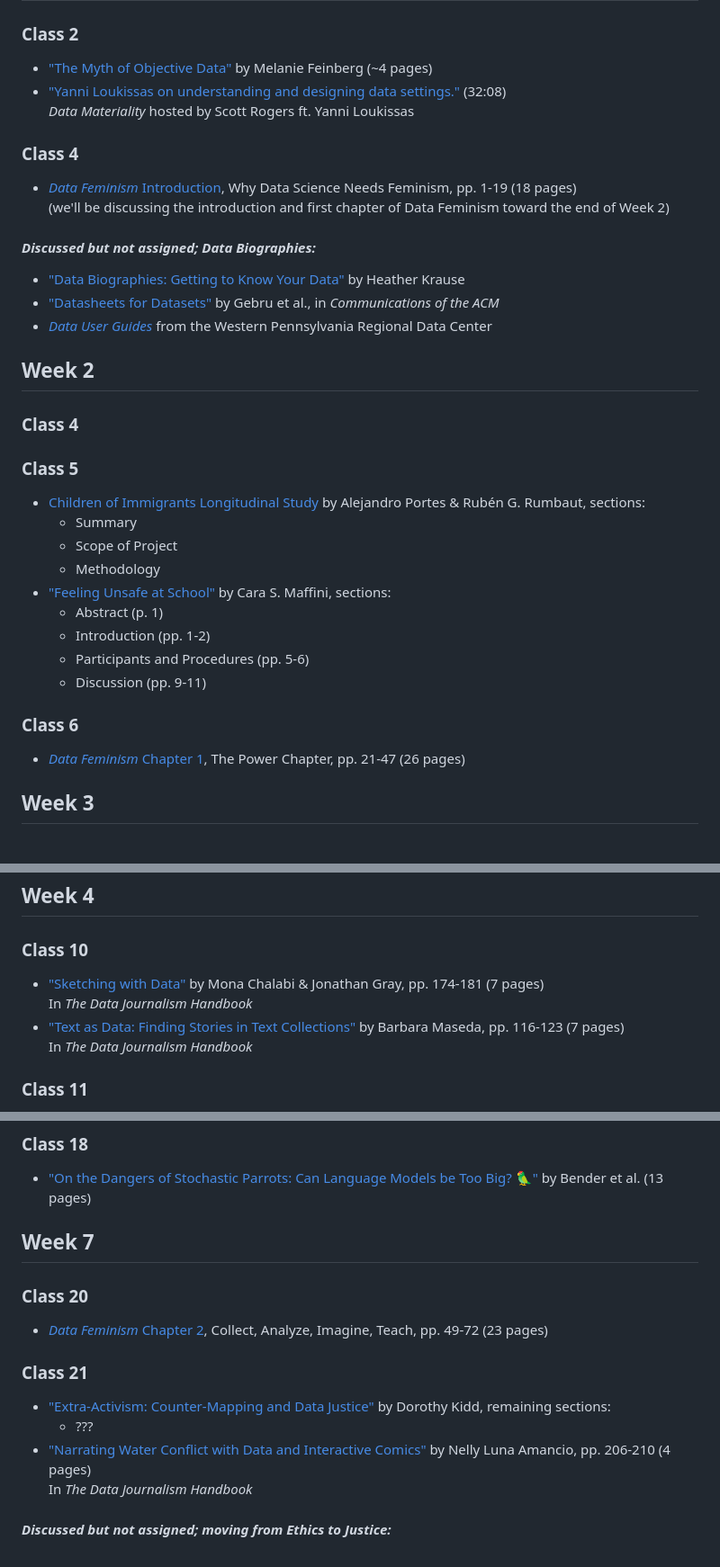
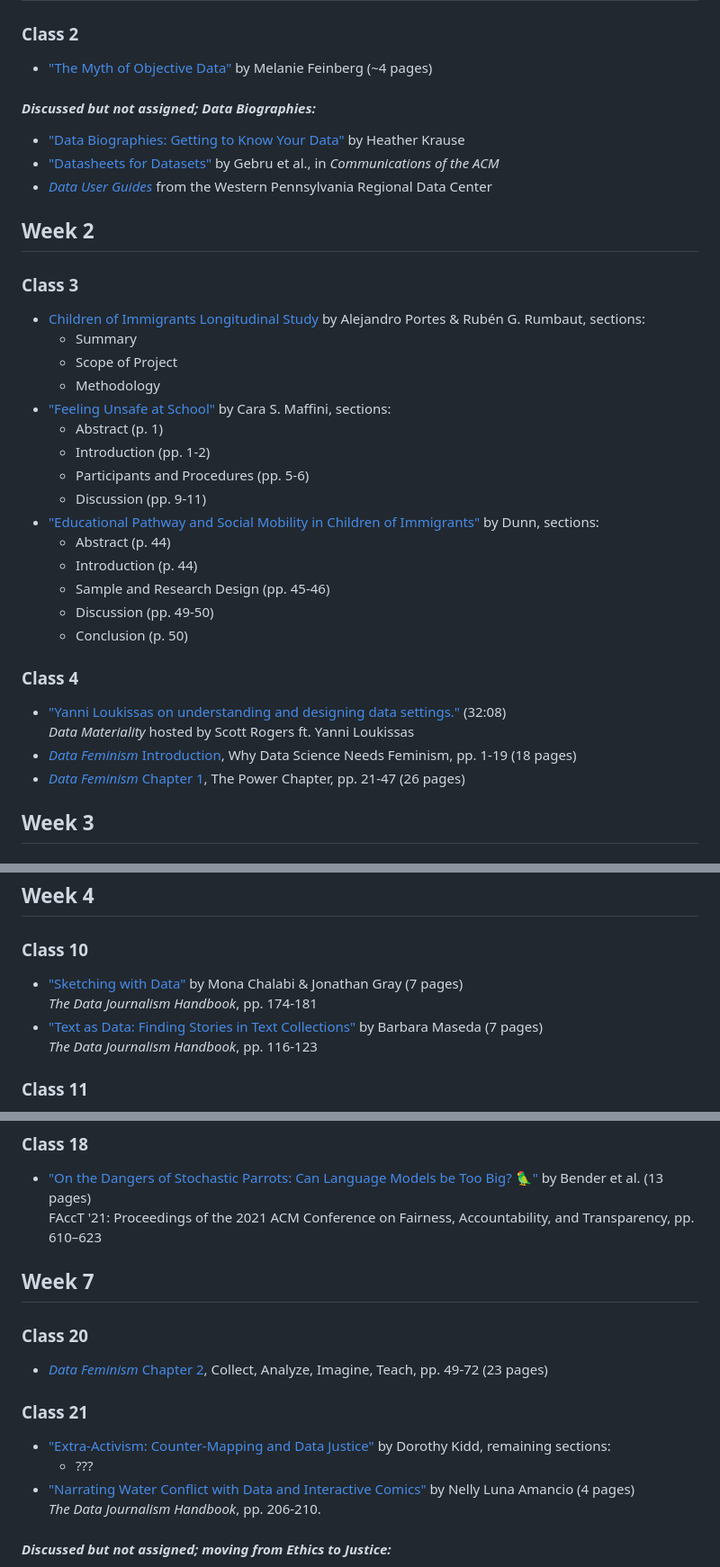
Before and after one commit to helloitsclayton/data-literacy, a Markdown page: Students/Course Readings.md, 3 parts joined by grey strips. Shown at 90% size. GitHub-like rendering.

Commit message:
Updating reading order and formatting

```diff
--- a/Students/Course Readings.md
+++ b/Students/Course Readings.md
@@ -5,13 +5,6 @@
 ### Class 2
 
 - ["The Myth of Objective Data"](https://thereader.mitpress.mit.edu/the-myth-of-objective-data/) by Melanie Feinberg (~4 pages)
-- ["Yanni Loukissas on understanding and designing data settings."](https://lnns.co/lJy2EVw3mA-) (32:08)
-*Data Materiality* hosted by Scott Rogers ft. Yanni Loukissas
-
-### Class 4
-
-- [*Data Feminism* Introduction](https://data-feminism.mitpress.mit.edu/pub/frfa9szd/release/6), Why Data Science Needs Feminism, pp. 1-19 (18 pages)
-    (we'll be discussing the introduction and first chapter of Data Feminism toward the end of Week 2)
 
 #### *Discussed but not assigned; Data Biographies:*
 
@@ -21,10 +14,8 @@
 
 ## Week 2
 
-### Class 4
+### Class 3
 
-
-### Class 5
 - [Children of Immigrants Longitudinal Study](https://doi.org/10.3886/ICPSR20520.v3) by Alejandro Portes & Rubén G. Rumbaut, sections:
    - Summary
    - Scope of Project
@@ -34,9 +25,18 @@
    - Introduction (pp. 1-2)
    - Participants and Procedures (pp. 5-6)
    - Discussion (pp. 9-11)
+- ["Educational Pathway and Social Mobility in Children of Immigrants"](https://doi.org/10.5539/ies.v12n12p44) by Dunn, sections:
+   - Abstract (p. 44)
+   - Introduction (p. 44)
+   - Sample and Research Design (pp. 45-46)
+   - Discussion (pp. 49-50)
+   - Conclusion (p. 50)
 
-### Class 6
+### Class 4
 
+- ["Yanni Loukissas on understanding and designing data settings."](https://lnns.co/lJy2EVw3mA-) (32:08)
+*Data Materiality* hosted by Scott Rogers ft. Yanni Loukissas
+- [*Data Feminism* Introduction](https://data-feminism.mitpress.mit.edu/pub/frfa9szd/release/6), Why Data Science Needs Feminism, pp. 1-19 (18 pages)
 - [*Data Feminism* Chapter 1](https://data-feminism.mitpress.mit.edu/pub/vi8obxh7/release/4), The Power Chapter, pp. 21-47 (26 pages)
 
 ## Week 3
@@ -52,10 +52,10 @@
 
 ### Class 10
 
-- ["Sketching with Data"](https://www.jstor.org/stable/j.ctv1qr6smr.28) by Mona Chalabi & Jonathan Gray, pp. 174-181 (7 pages)
-In *The Data Journalism Handbook*
-- ["Text as Data: Finding Stories in Text Collections"](https://www.jstor.org/stable/j.ctv1qr6smr.20) by Barbara Maseda, pp. 116-123 (7 pages)
-In *The Data Journalism Handbook*
+- ["Sketching with Data"](https://www.jstor.org/stable/j.ctv1qr6smr.28) by Mona Chalabi & Jonathan Gray (7 pages)
+*The Data Journalism Handbook*, pp. 174-181
+- ["Text as Data: Finding Stories in Text Collections"](https://www.jstor.org/stable/j.ctv1qr6smr.20) by Barbara Maseda (7 pages)
+*The Data Journalism Handbook*, pp. 116-123
 
 ### Class 11
 
@@ -101,6 +101,7 @@ Link to transcript
 ### Class 18
 
 - ["On the Dangers of Stochastic Parrots: Can Language Models be Too Big? 🦜"](https://dl.acm.org/doi/10.1145/3442188.3445922) by Bender et al. (13 pages)
+FAccT '21: Proceedings of the 2021 ACM Conference on Fairness, Accountability, and Transparency, pp. 610–623
 
 ## Week 7
 
@@ -112,8 +113,8 @@ Link to transcript
 
 - ["Extra-Activism: Counter-Mapping and Data Justice"](https://repository.usfca.edu/ms/30/) by Dorothy Kidd, remaining sections:
    - ???
-- ["Narrating Water Conflict with Data and Interactive Comics"](https://moodle.kenyon.edu/mod/page/view.php?id=270538) by Nelly Luna Amancio, pp. 206-210 (4 pages)
-In *The Data Journalism Handbook*
+- ["Narrating Water Conflict with Data and Interactive Comics"](https://moodle.kenyon.edu/mod/page/view.php?id=270538) by Nelly Luna Amancio (4 pages)
+*The Data Journalism Handbook*, pp. 206-210.
 
 #### *Discussed but not assigned; moving from Ethics to Justice:*
 
```
Also changed, not shown: other parts of Students/Course Readings.md (+3 -3 lines).
